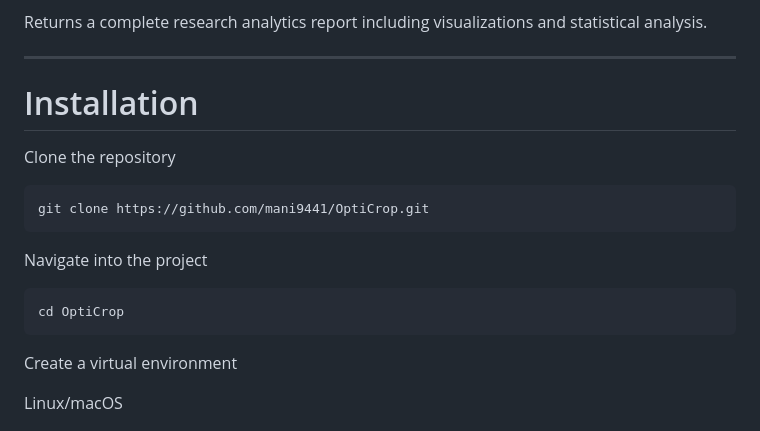
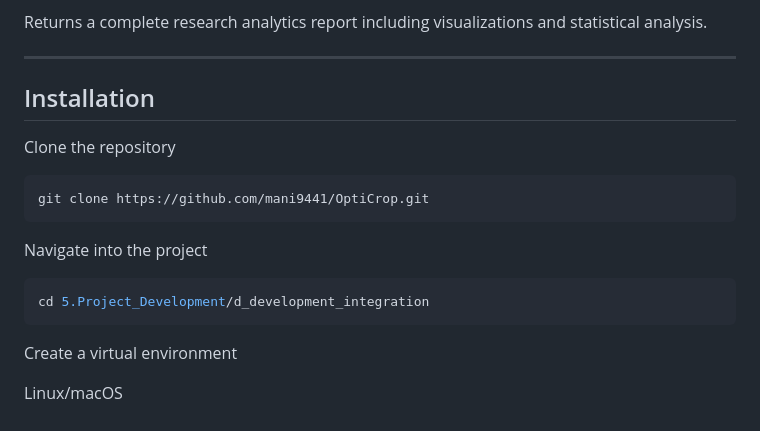
Before and after one commit to mani9441/OptiCrop, a Markdown page: 5.Project_Development/d_development_integration/Readme.md, the part around one of its changes. Drawn GitHub-style.

````diff
--- a/5.Project_Development/d_development_integration/Readme.md
+++ b/5.Project_Development/d_development_integration/Readme.md
@@ -279,7 +279,7 @@ Returns a complete research analytics report including visualizations and statis
 
 ---
 
-# Installation
+## Installation
 
 Clone the repository
 
@@ -290,7 +290,7 @@ git clone https://github.com/mani9441/OptiCrop.git
 Navigate into the project
 
 ```bash
-cd OptiCrop
+cd 5.Project_Development/d_development_integration
 ```
 
 Create a virtual environment
````
Also changed, not shown: other parts of 5.Project_Development/d_development_integration/Readme.md (+46 -34 lines).
